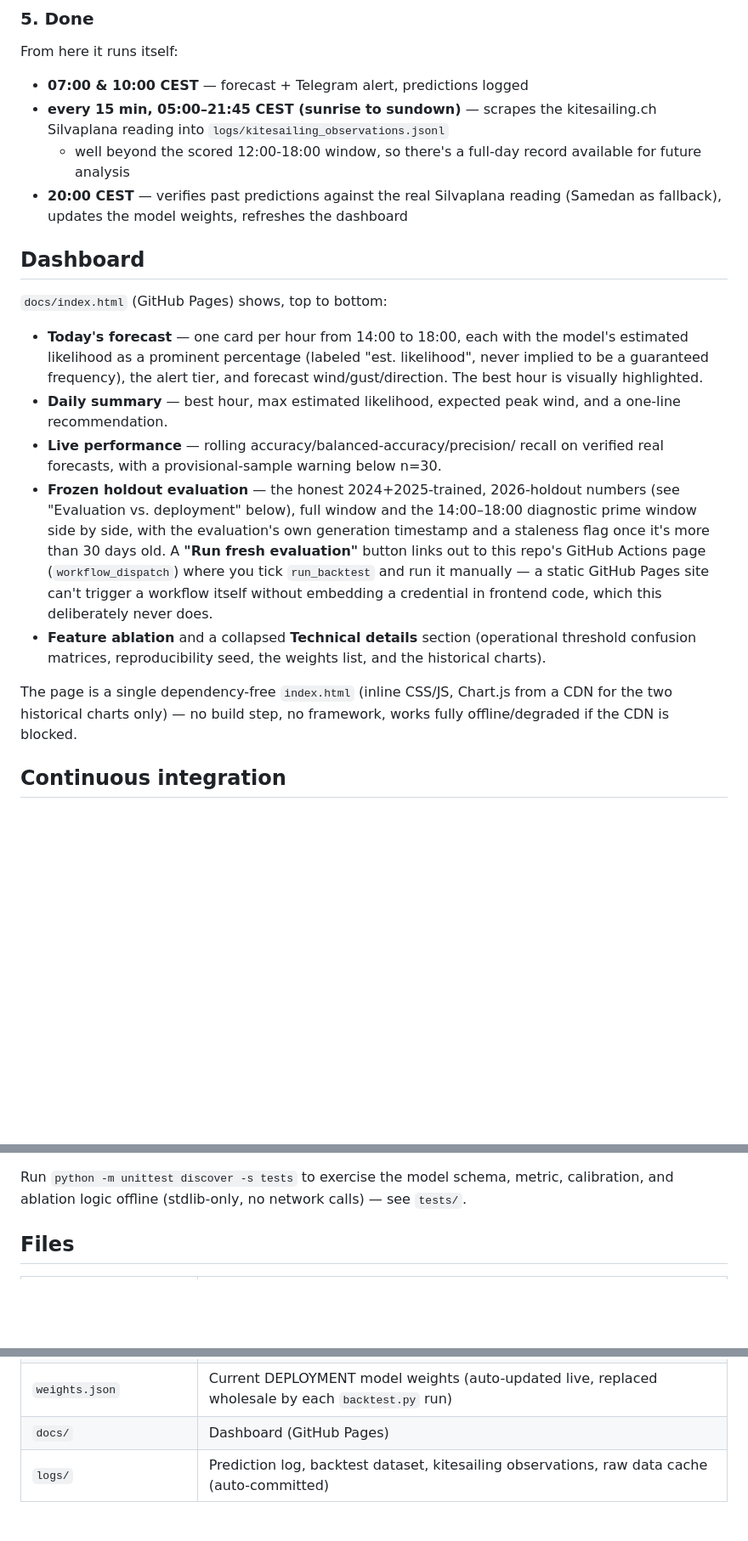
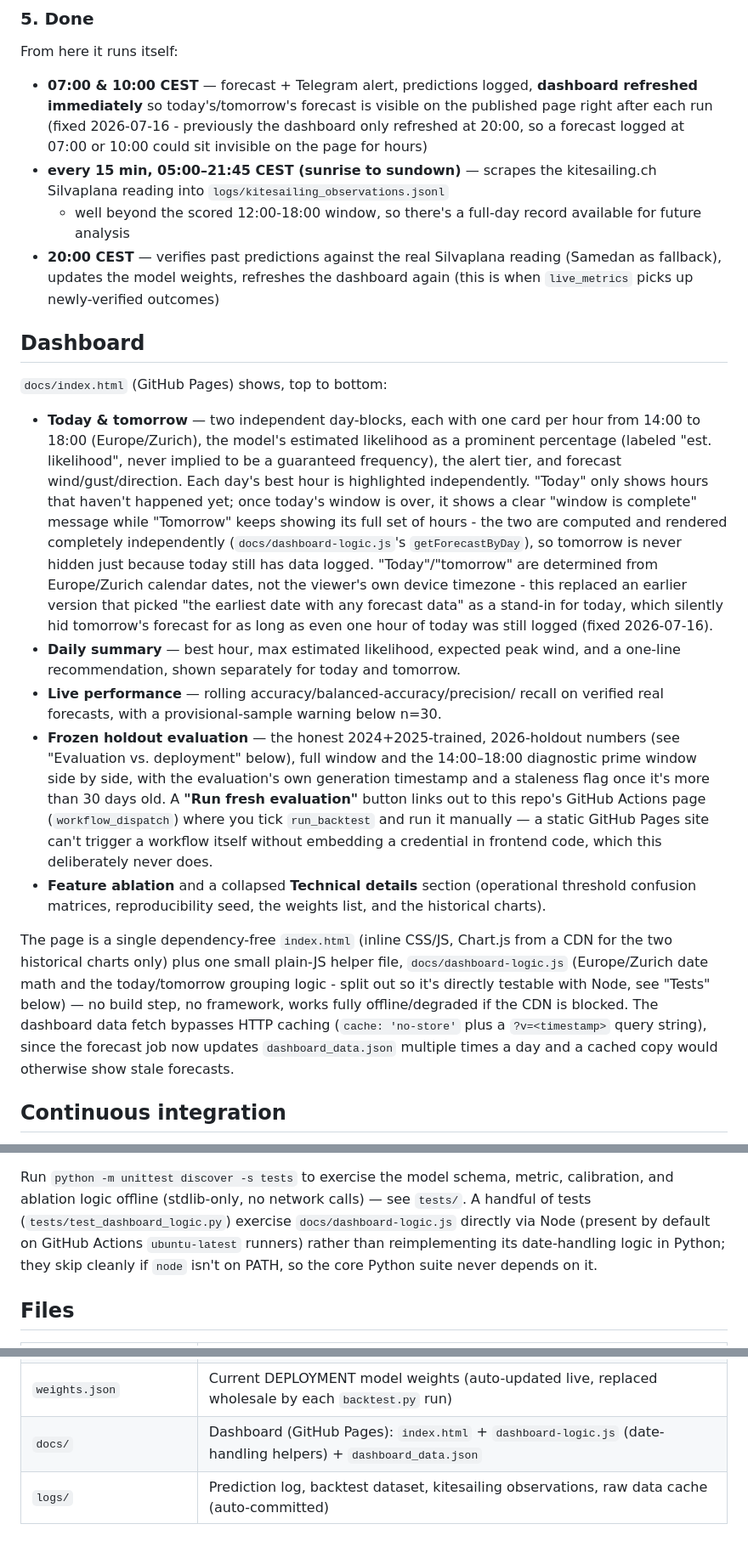
Before and after one commit to ambrogio5/wingcheck, a Markdown page: README.md, 3 parts joined by grey strips. Shown at 85% size. Rendered like a GitHub page; blank space fills up the shorter version.

```diff
--- a/README.md
+++ b/README.md
@@ -38,25 +38,41 @@ judge if the model is genuinely adding signal.
 
 ### 5. Done
 From here it runs itself:
-- **07:00 & 10:00 CEST** — forecast + Telegram alert, predictions logged
+- **07:00 & 10:00 CEST** — forecast + Telegram alert, predictions logged,
+  **dashboard refreshed immediately** so today's/tomorrow's forecast is
+  visible on the published page right after each run (fixed 2026-07-16 -
+  previously the dashboard only refreshed at 20:00, so a forecast logged
+  at 07:00 or 10:00 could sit invisible on the page for hours)
 - **every 15 min, 05:00–21:45 CEST (sunrise to sundown)** — scrapes the
   kitesailing.ch Silvaplana reading into `logs/kitesailing_observations.jsonl`
   - well beyond the scored 12:00-18:00 window, so there's a full-day
   record available for future analysis
 - **20:00 CEST** — verifies past predictions against the real Silvaplana
   reading (Samedan as fallback), updates the model weights, refreshes the
-  dashboard
+  dashboard again (this is when `live_metrics` picks up newly-verified
+  outcomes)
 
 ## Dashboard
 
 `docs/index.html` (GitHub Pages) shows, top to bottom:
-- **Today's forecast** — one card per hour from 14:00 to 18:00, each with
-  the model's estimated likelihood as a prominent percentage (labeled
-  "est. likelihood", never implied to be a guaranteed frequency), the
-  alert tier, and forecast wind/gust/direction. The best hour is visually
-  highlighted.
+- **Today &amp; tomorrow** — two independent day-blocks, each with one card
+  per hour from 14:00 to 18:00 (Europe/Zurich), the model's estimated
+  likelihood as a prominent percentage (labeled "est. likelihood", never
+  implied to be a guaranteed frequency), the alert tier, and forecast
+  wind/gust/direction. Each day's best hour is highlighted independently.
+  "Today" only shows hours that haven't happened yet; once today's window
+  is over, it shows a clear "window is complete" message while "Tomorrow"
+  keeps showing its full set of hours - the two are computed and rendered
+  completely independently (`docs/dashboard-logic.js`'s `getForecastByDay`),
+  so tomorrow is never hidden just because today still has data logged.
+  "Today"/"tomorrow" are determined from Europe/Zurich calendar dates, not
+  the viewer's own device timezone - this replaced an earlier version that
+  picked "the earliest date with any forecast data" as a stand-in for
+  today, which silently hid tomorrow's forecast for as long as even one
+  hour of today was still logged (fixed 2026-07-16).
 - **Daily summary** — best hour, max estimated likelihood, expected peak
-  wind, and a one-line recommendation.
+  wind, and a one-line recommendation, shown separately for today and
+  tomorrow.
 - **Live performance** — rolling accuracy/balanced-accuracy/precision/
   recall on verified real forecasts, with a provisional-sample warning
   below n=30.
@@ -74,8 +90,14 @@ From here it runs itself:
   weights list, and the historical charts).
 
 The page is a single dependency-free `index.html` (inline CSS/JS, Chart.js
-from a CDN for the two historical charts only) — no build step, no
-framework, works fully offline/degraded if the CDN is blocked.
+from a CDN for the two historical charts only) plus one small plain-JS
+helper file, `docs/dashboard-logic.js` (Europe/Zurich date math and the
+today/tomorrow grouping logic - split out so it's directly testable with
+Node, see "Tests" below) — no build step, no framework, works fully
+offline/degraded if the CDN is blocked. The dashboard data fetch bypasses
+HTTP caching (`cache: 'no-store'` plus a `?v=<timestamp>` query string),
+since the forecast job now updates `dashboard_data.json` multiple times a
+day and a cached copy would otherwise show stale forecasts.
 
 ## Continuous integration
 
@@ -181,7 +203,11 @@ below it, which is why the dashboard reports them separately (see
 
 Run `python -m unittest discover -s tests` to exercise the model schema,
 metric, calibration, and ablation logic offline (stdlib-only, no network
-calls) — see `tests/`.
+calls) — see `tests/`. A handful of tests (`tests/test_dashboard_logic.py`)
+exercise `docs/dashboard-logic.js` directly via Node (present by default
+on GitHub Actions `ubuntu-latest` runners) rather than reimplementing its
+date-handling logic in Python; they skip cleanly if `node` isn't on PATH,
+so the core Python suite never depends on it.
 
 ## Files
 
@@ -200,7 +226,7 @@ calls) — see `tests/`.
 | `refresh_dashboard.py` | Nightly dashboard data rebuild (never recomputes the frozen `evaluation`/`deployment` sections) |
 | `tests/` | Offline `unittest` suite (stdlib-only, no network) |
 | `weights.json` | Current DEPLOYMENT model weights (auto-updated live, replaced wholesale by each `backtest.py` run) |
-| `docs/` | Dashboard (GitHub Pages) |
+| `docs/` | Dashboard (GitHub Pages): `index.html` + `dashboard-logic.js` (date-handling helpers) + `dashboard_data.json` |
 | `logs/` | Prediction log, backtest dataset, kitesailing observations, raw data cache (auto-committed) |
 
 ## Known limitations
```
Also changed, not shown: CLAUDE.md (+36 -15 lines).
